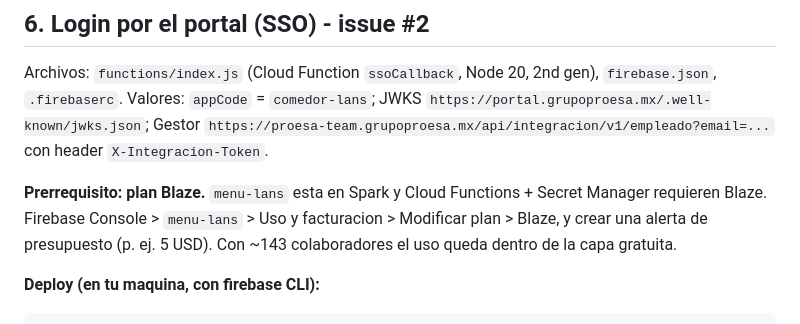
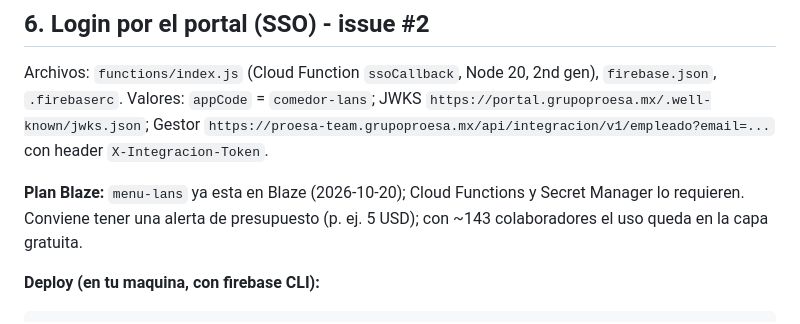
Before and after one commit to Artikke/Menu-Lans, a Markdown page: README.md, the part around the change. GitHub-like rendering.

Commit message:
README: menu-lans ya esta en plan Blaze
Co-Authored-By: Claude Opus 5.5 <noreply@anthropic.com>
Claude-Session: https://claude.ai/code/session_01Mn2guvemRwNgtRBm2mN12i

````diff
--- a/README.md
+++ b/README.md
@@ -149,9 +149,8 @@ Archivos: `functions/index.js` (Cloud Function `ssoCallback`, Node 20, 2nd gen),
 Valores: `appCode` = `comedor-lans`; JWKS `https://portal.grupoproesa.mx/.well-known/jwks.json`;
 Gestor `https://proesa-team.grupoproesa.mx/api/integracion/v1/empleado?email=...` con header `X-Integracion-Token`.
 
-**Prerrequisito: plan Blaze.** `menu-lans` esta en Spark y Cloud Functions + Secret Manager requieren Blaze.
-Firebase Console > `menu-lans` > Uso y facturacion > Modificar plan > Blaze, y crear una alerta de
-presupuesto (p. ej. 5 USD). Con ~143 colaboradores el uso queda dentro de la capa gratuita.
+**Plan Blaze:** `menu-lans` ya esta en Blaze (2026-10-20); Cloud Functions y Secret Manager lo requieren.
+Conviene tener una alerta de presupuesto (p. ej. 5 USD); con ~143 colaboradores el uso queda en la capa gratuita.
 
 **Deploy (en tu maquina, con firebase CLI):**
 ```
````
